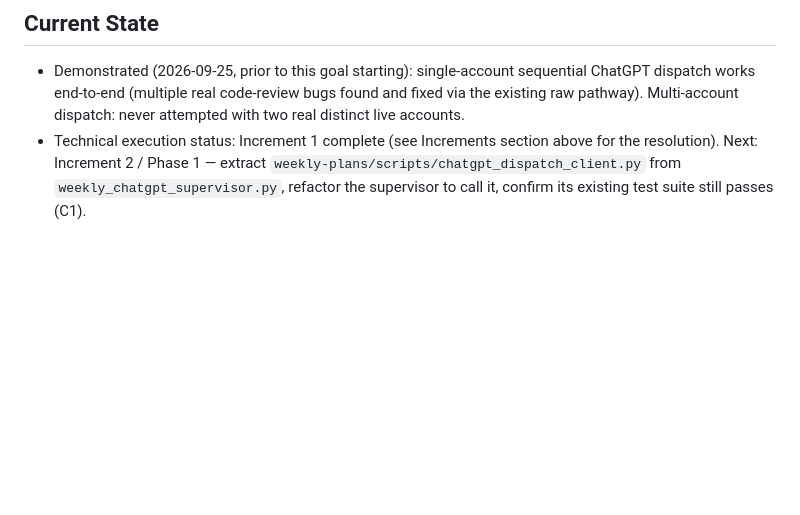
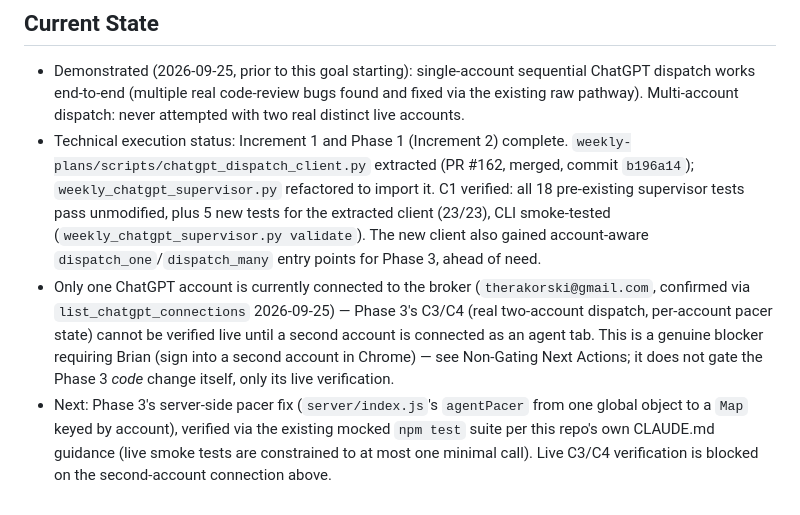
Before and after one commit to BrianMills2718/chatgpt-conversation-manager, a Markdown page: GOAL.md, the part around the change. GitHub-like rendering; blank space fills up the shorter version.

Commit message:
Record Phase 1 completion and the second-account blocker in GOAL.md
Phase 1 (shared dispatch client extraction) landed in weekly-plans PR #162,
C1 verified (23/23 tests). Only one ChatGPT account is currently connected
to the broker, so Phase 3's live C3/C4 verification is blocked pending
Brian connecting a second account -- the pacer code change itself is not
blocked.

Co-Authored-By: Claude Sonnet 5 <noreply@anthropic.com>
Claude-Session: https://claude.ai/code/session_01CXjFK3NMwHNWtLiWfgQgk1

```diff
--- a/GOAL.md
+++ b/GOAL.md
@@ -188,8 +188,23 @@ non_gating_utility_review:
   sequential ChatGPT dispatch works end-to-end (multiple real code-review bugs
   found and fixed via the existing raw pathway). Multi-account dispatch:
   never attempted with two real distinct live accounts.
-- Technical execution status: Increment 1 complete (see Increments section
-  above for the resolution). Next: Increment 2 / Phase 1 — extract
-  `weekly-plans/scripts/chatgpt_dispatch_client.py` from
-  `weekly_chatgpt_supervisor.py`, refactor the supervisor to call it, confirm
-  its existing test suite still passes (C1).
+- Technical execution status: Increment 1 and Phase 1 (Increment 2) complete.
+  `weekly-plans/scripts/chatgpt_dispatch_client.py` extracted (PR #162,
+  merged, commit `b196a14`); `weekly_chatgpt_supervisor.py` refactored to
+  import it. C1 verified: all 18 pre-existing supervisor tests pass
+  unmodified, plus 5 new tests for the extracted client (23/23), CLI
+  smoke-tested (`weekly_chatgpt_supervisor.py validate`). The new client
+  also gained account-aware `dispatch_one`/`dispatch_many` entry points for
+  Phase 3, ahead of need.
+- Only one ChatGPT account is currently connected to the broker
+  (`therakorski@gmail.com`, confirmed via `list_chatgpt_connections`
+  2026-09-25) — Phase 3's C3/C4 (real two-account dispatch, per-account
+  pacer state) cannot be verified live until a second account is connected
+  as an agent tab. This is a genuine blocker requiring Brian (sign into a
+  second account in Chrome) — see Non-Gating Next Actions; it does not gate
+  the Phase 3 *code* change itself, only its live verification.
+- Next: Phase 3's server-side pacer fix (`server/index.js`'s `agentPacer`
+  from one global object to a `Map` keyed by account), verified via the
+  existing mocked `npm test` suite per this repo's own CLAUDE.md guidance
+  (live smoke tests are constrained to at most one minimal call). Live C3/C4
+  verification is blocked on the second-account connection above.
```
